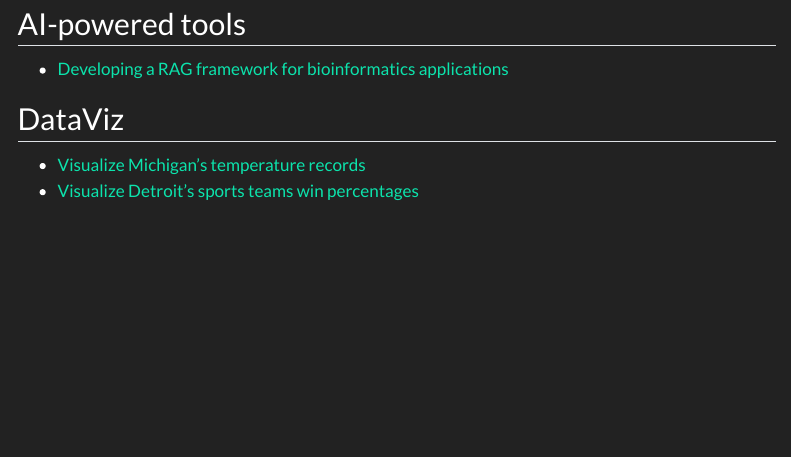
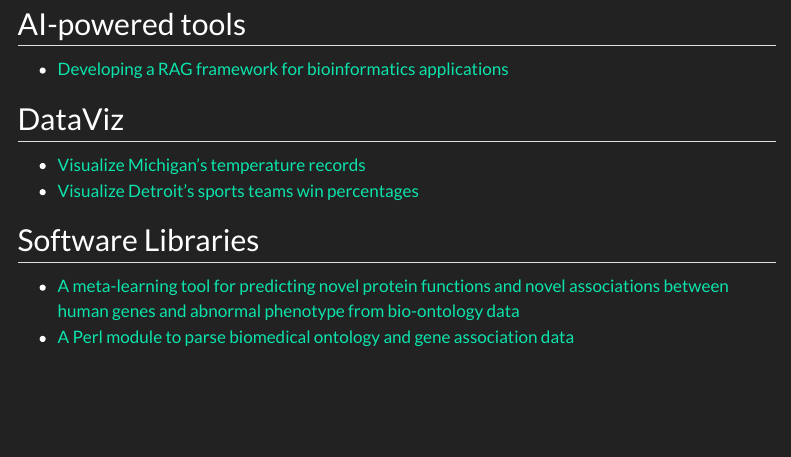
Before and after one commit to marconotaro/portfolio, a Quarto document (index.qmd): the page in a window 1100 px wide, from 450 px down. Rendered offline with R 4.5, knitr and Pandoc in place of Quarto, with nearby package versions; menus at the side of the page are left out.

Commit message:
add software libraries

```diff
--- a/index.qmd
+++ b/index.qmd
@@ -30,3 +30,9 @@ format:
 
 - [Visualize Michigan's temperature records](weather-records.ipynb)
 - [Visualize Detroit's sports teams win percentages](detroit-wiki.ipynb)
+
+
+## Software Libraries
+
+- [A meta-learning tool for predicting novel protein functions and novel associations between human genes and abnormal phenotype from bio-ontology data](https://hemdag.readthedocs.io/en/latest/)
+- [A Perl module to parse biomedical ontology and gene association data](https://obogaf-parser.readthedocs.io/en/latest/)
```
